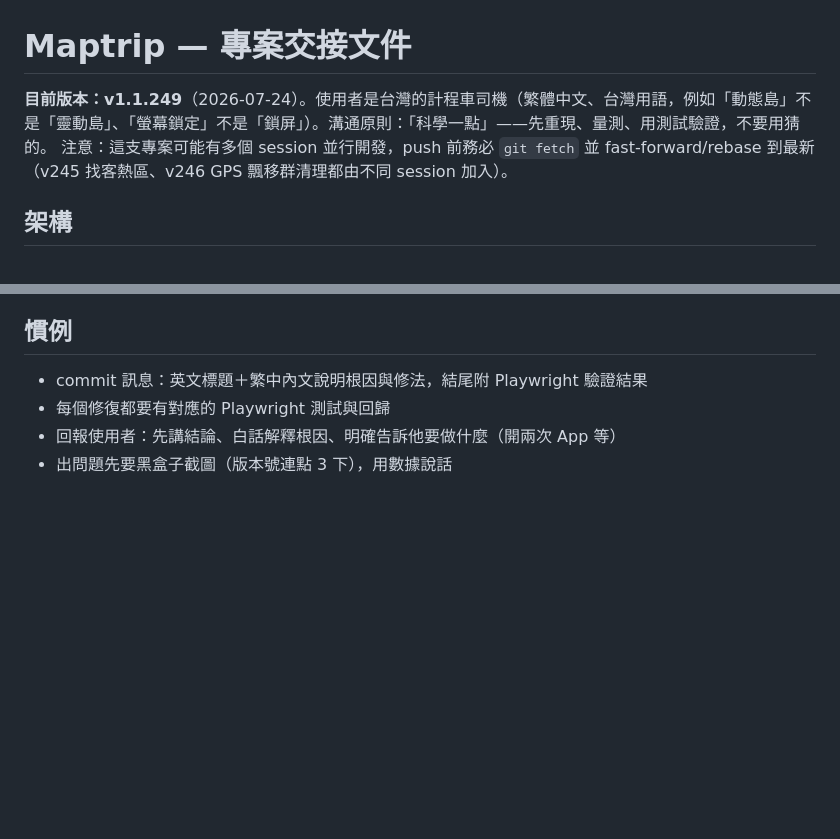
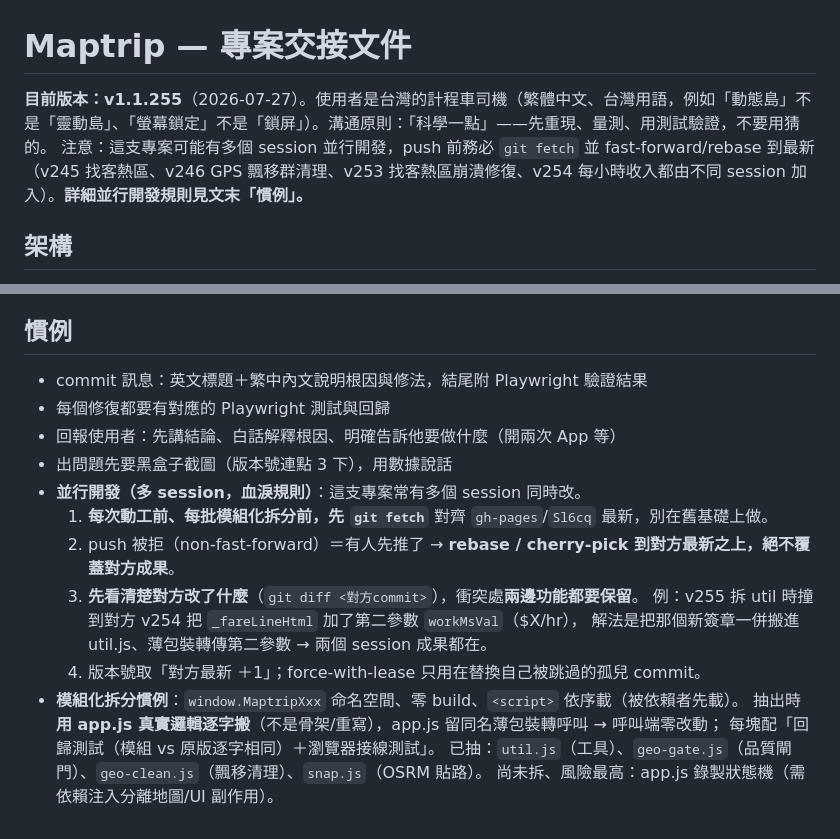
Before and after one commit to LiXuanWu8857/Maptrip, a Markdown page: CLAUDE.md, 2 parts joined by grey strips. Drawn GitHub-style; blank space fills up the shorter version.

Commit message:
docs: add parallel-development + modularization conventions to CLAUDE.md
把這個 session 的血淚規則寫進交接文件：
- 並行開發（多 session）：動工/拆分前先 git fetch 對齊；push 被拒＝rebase 到對方
  最新、絕不覆蓋；衝突處兩邊功能都保留（例 v255 撞 v254 的 _fareLineHtml workMsVal）；
  版本號取對方最新+1。
- 模組化拆分慣例：MaptripXxx 命名空間、真實邏輯逐字搬、薄包裝、回歸+接線測試。
  記錄已抽模組（util/geo-gate/geo-clean/snap）與尚未拆的錄製狀態機。
版本標頭更新到 v1.1.255。純文件，不影響 App、不升版號。

Co-Authored-By: Claude Fable 5 <noreply@anthropic.com>
Claude-Session: https://claude.ai/code/session_01W3vWTynfTT1gUmPkHqpWPQ

```diff
--- a/CLAUDE.md
+++ b/CLAUDE.md
@@ -1,7 +1,7 @@
 # Maptrip — 專案交接文件
 
-**目前版本：v1.1.249**（2026-07-24）。使用者是台灣的計程車司機（繁體中文、台灣用語，例如「動態島」不是「靈動島」、「螢幕鎖定」不是「鎖屏」）。溝通原則：「科學一點」——先重現、量測、用測試驗證，不要用猜的。
-注意：這支專案可能有多個 session 並行開發，push 前務必 `git fetch` 並 fast-forward/rebase 到最新（v245 找客熱區、v246 GPS 飄移群清理都由不同 session 加入）。
+**目前版本：v1.1.255**（2026-07-27）。使用者是台灣的計程車司機（繁體中文、台灣用語，例如「動態島」不是「靈動島」、「螢幕鎖定」不是「鎖屏」）。溝通原則：「科學一點」——先重現、量測、用測試驗證，不要用猜的。
+注意：這支專案可能有多個 session 並行開發，push 前務必 `git fetch` 並 fast-forward/rebase 到最新（v245 找客熱區、v246 GPS 飄移群清理、v253 找客熱區崩潰修復、v254 每小時收入都由不同 session 加入）。**詳細並行開發規則見文末「慣例」。**
 
 ## 架構
 
@@ -160,3 +160,15 @@
 - 每個修復都要有對應的 Playwright 測試與回歸
 - 回報使用者：先講結論、白話解釋根因、明確告訴他要做什麼（開兩次 App 等）
 - 出問題先要黑盒子截圖（版本號連點 3 下），用數據說話
+- **並行開發（多 session，血淚規則）**：這支專案常有多個 session 同時改。
+  1. **每次動工前、每批模組化拆分前，先 `git fetch`** 對齊 `gh-pages`/`Sl6cq` 最新，別在舊基礎上做。
+  2. push 被拒（non-fast-forward）＝有人先推了 → **rebase / cherry-pick 到對方最新之上，絕不覆蓋對方成果**。
+  3. **先看清楚對方改了什麼**（`git diff <對方commit>`），衝突處**兩邊功能都要保留**。
+     例：v255 拆 util 時撞到對方 v254 把 `_fareLineHtml` 加了第二參數 `workMsVal`（$X/hr），
+     解法是把那個新簽章一併搬進 util.js、薄包裝轉傳第二參數 → 兩個 session 成果都在。
+  4. 版本號取「對方最新 ＋1」；force-with-lease 只用在替換自己被跳過的孤兒 commit。
+- **模組化拆分慣例**：`window.MaptripXxx` 命名空間、零 build、`<script>` 依序載（被依賴者先載）。
+  抽出時**用 app.js 真實邏輯逐字搬**（不是骨架/重寫），app.js 留同名薄包裝轉呼叫 → 呼叫端零改動；
+  每塊配「回歸測試（模組 vs 原版逐字相同）＋瀏覽器接線測試」。
+  已抽：`util.js`（工具）、`geo-gate.js`（品質閘門）、`geo-clean.js`（飄移清理）、`snap.js`（OSRM 貼路）。
+  尚未拆、風險最高：app.js 錄製狀態機（需依賴注入分離地圖/UI 副作用）。
```
